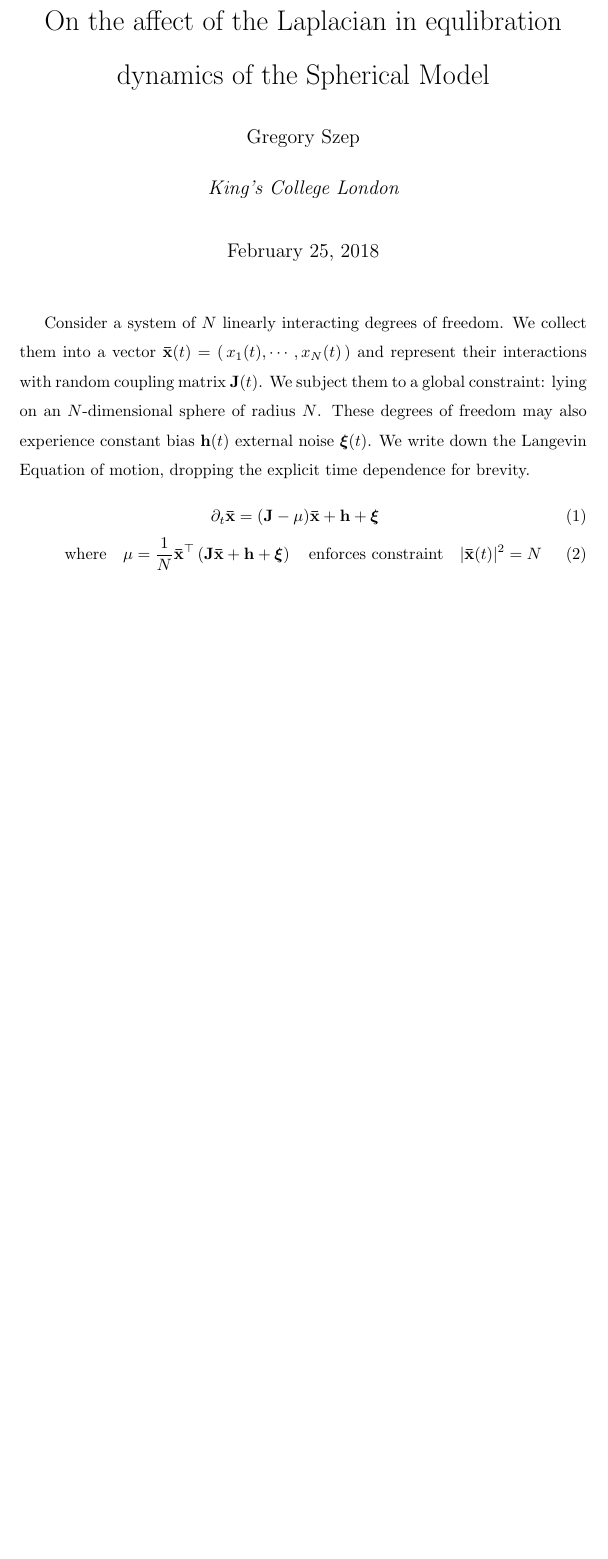
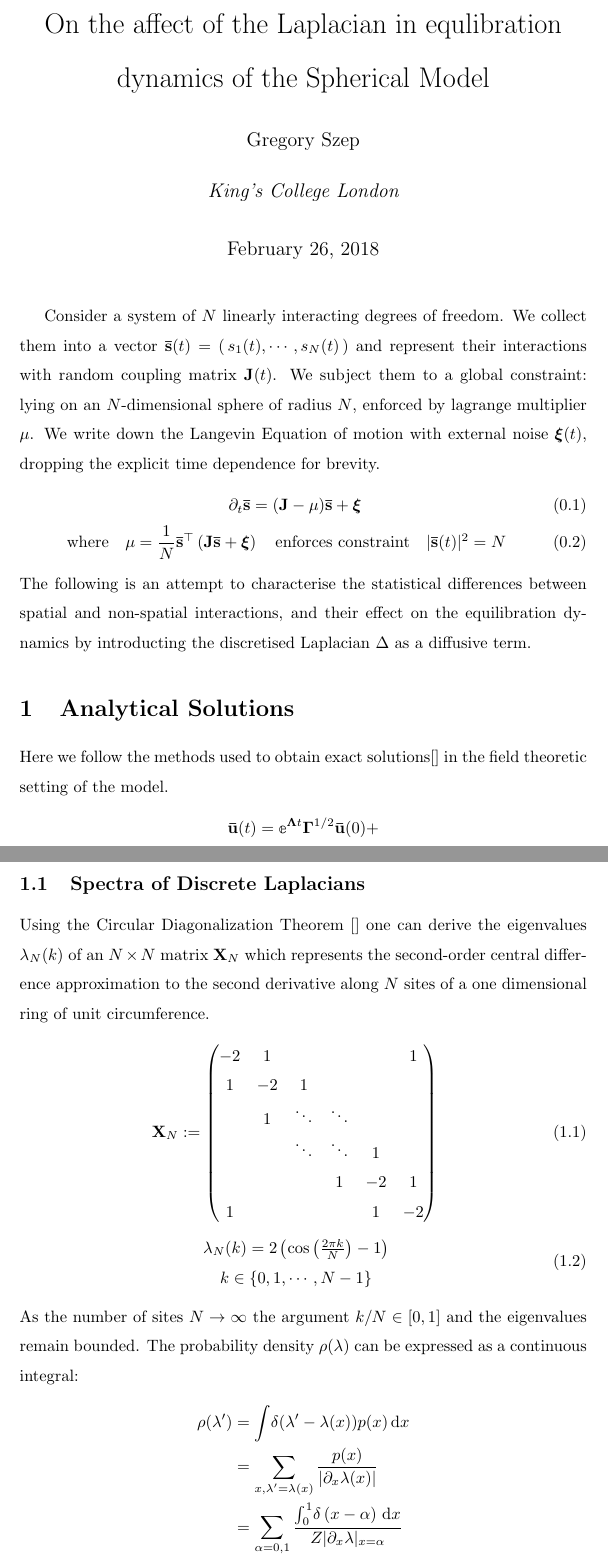
Before and after one commit to gszep/Equlibrium-and-Dynamics-of-the-Spherical-Model, a LaTeX document (smllnas5728.tex): part of the page before the commit and two parts of pages 1 and 2 of 2 after it, the two joined at a grey line, cut so that both start at the same text, the shorter picture padded with empty space. The pictures show the PDF file smllnas5728.pdf that the author committed with the source.

Commit message:
deriving spectra of laplacians

```diff
--- a/smllnas5728.tex
+++ b/smllnas5728.tex
@@ -43,14 +44,33 @@ dynamics of the Spherical Model
 
 \maketitle
 Consider a system of $N$ linearly interacting degrees of freedom. We collect
-them into a vector $\mathbf{\bar x}(t) = \left(\,x_1(t),\cdots, x_N(t)\,\right)$
+them into a vector $\mathbf{\bar s}(t) = \left(\,s_1(t),\cdots, s_N(t)\,\right)$
 and represent their interactions with random coupling matrix $\mathbf{J}(t)$.
 We subject them to a global constraint: lying on an $N$-dimensional sphere of
-radius $N$. These degrees of freedom may also experience constant bias
-$\mathbf{h}(t)$ external noise $\boldsymbol\xi(t)$. We write down the
-Langevin Equation of motion, dropping the explicit time dependence for
-brevity.
+radius $N$, enforced by lagrange multiplier $\mu$. We write down the
+Langevin Equation of motion with external noise $\boldsymbol\xi(t)$, dropping
+the explicit time dependence for brevity.
 \begin{gather}
-\partial_t\mathbf{\bar x} = (\mathbf{J}-\mu)\mathbf{\bar x}+\mathbf{h}+\boldsymbol\xi\quad\\
-\text{where}\quad\mu = \frac{1}{N}\mathbf{\bar x}^{\top}\left(\mathbf{J}\mathbf{\bar x}+\mathbf{h}+\boldsymbol\xi\right)\quad\text{enforces constraint}\quad|\mathbf{\bar x}(t)|^2=N
+\partial_t\mathbf{\bar s} = (\mathbf{J}-\mu)\mathbf{\bar s}+\boldsymbol\xi\quad\\
+\text{where}\quad\mu = \frac{1}{N}\mathbf{\bar s}^{\top}\left(\mathbf{J}\mathbf{\bar s}+\boldsymbol\xi\right)\quad\text{enforces constraint}\quad|\mathbf{\bar s}(t)|^2=N
 \end{gather}
+The following is an attempt to characterise the statistical differences between
+spatial and non-spatial interactions, and their effect on the equilibration
+dynamics by introducting the discretised Laplacian $\Delta$ as a diffusive term.
+
+\section{Analytical Solutions}
+Here we follow the methods used to obtain exact solutions\cite{} in the
+field theoretic setting of the model.
+\begin{align*}
+  \mathbf{\bar u}(t)=\mathbb{e}^{\mathbf{\Lambda}t}\mathbf\Gamma^{1/2}\mathbf{\bar u}(0)
+  +
+\end{align*}
+\subsection{Spectra of Discrete Laplacians}
+Using the Circular Diagonalization Theorem~\cite{} one can derive the
+eigenvalues $\lambda_N(k)$ of an $N\times N$ matrix $\mathbf X_N$ which
+represents the second-order central difference approximation to the
+second derivative along $N$ sites of a one dimensional ring of unit
+circumference.
+\begin{align}
+  \mathbf X_N :=
+  \begin{pmatrix}
@@ -57 +85,13 @@ brevity.
+  \lambda_N(k)=2\left(\cos\left(\frac{2\pi k}{N}\right)-1\right) \\
+  k\in\{0,1,\cdots,N-1\}
+  \end{matrix}\qquad\qquad
+\end{align}
+As the number of sites $N\rightarrow\infty$ the argument $k/N\in[0,1]$
+and the eigenvalues remain bounded. The probability density $\rho(\lambda)$
+can be expressed as a continuous integral:
+\begin{align*}
+  \rho(\lambda')&=\int\!\delta(\lambda'-\lambda(x))p(x)\,\mathrm{d}x \\
+  &=\sum_{x,\lambda'=\lambda(x)}\frac{p(x)}{|\partial_x\lambda(x)|} \\
+  &=\sum_{\alpha=0,1}\frac{\int_0^1\!\delta\left(x-\alpha\right)\,\mathrm{d}x}{Z|\partial_x\lambda|_{x=\alpha}}
+\end{align*}
 \end{document}
```
Also changed, not shown: smllnas5728.pdf, smllnas5728.tex (11 more changed lines), 7 other files.
